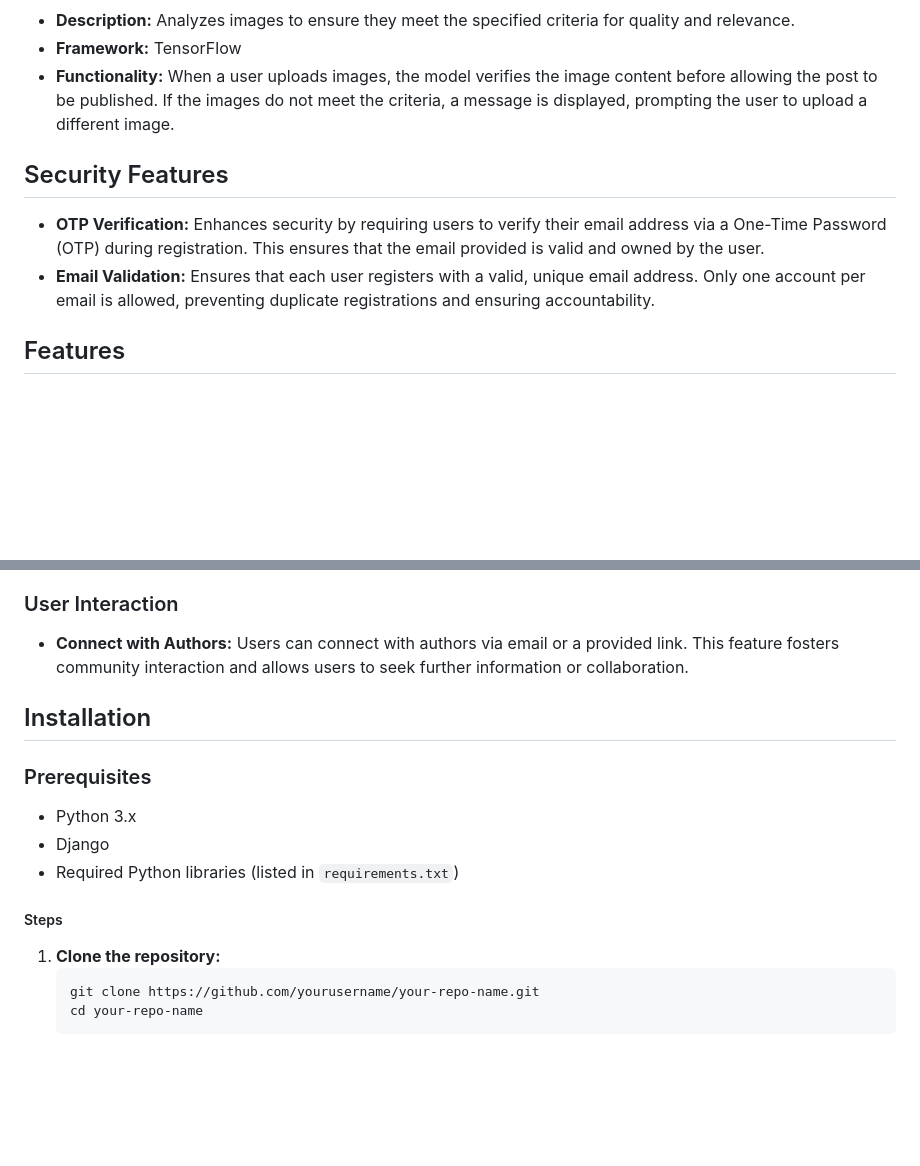
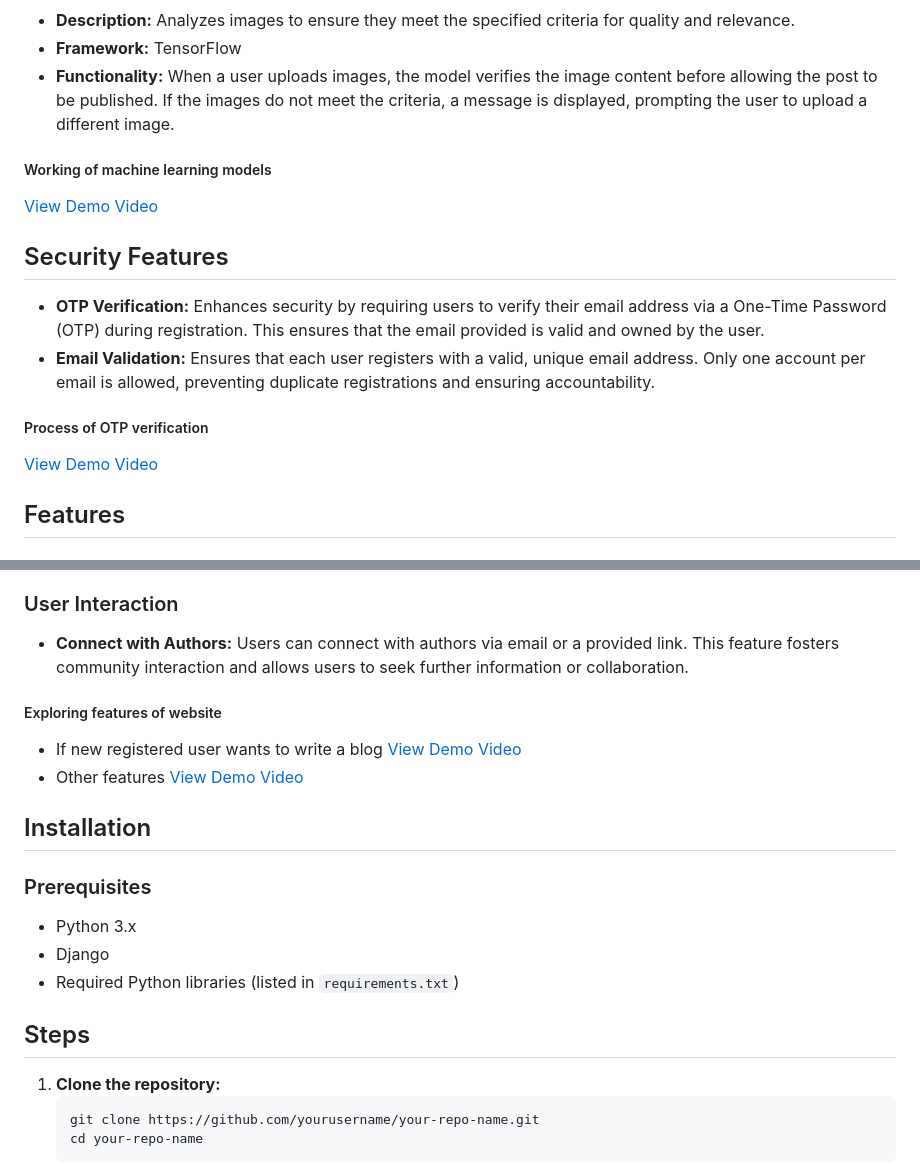
Before and after one commit to thanzia31/Blog-Site, a Markdown page: README.md, 2 parts joined by grey strips. Drawn GitHub-style; blank space fills up the shorter version.

````diff
--- a/README.md
+++ b/README.md
@@ -20,9 +20,17 @@ The platform is mainly used to connect people and share their experiences to hel
 - **Framework:** TensorFlow
 - **Functionality:** When a user uploads images, the model verifies the image content before allowing the post to be published. If the images do not meet the criteria, a message is displayed, prompting the user to upload a different image.
 
+##### Working of machine learning models
+[View Demo Video](https://example.com)
+
+
 ## Security Features
 - **OTP Verification:** Enhances security by requiring users to verify their email address via a One-Time Password (OTP) during registration. This ensures that the email provided is valid and owned by the user.
 - **Email Validation:** Ensures that each user registers with a valid, unique email address. Only one account per email is allowed, preventing duplicate registrations and ensuring accountability.
+
+##### Process of OTP verification
+[View Demo Video](https://example.com)
+
 
 ## Features
 
@@ -47,6 +55,14 @@ The platform is mainly used to connect people and share their experiences to hel
 ### User Interaction
 - **Connect with Authors:** Users can connect with authors via email or a provided link. This feature fosters community interaction and allows users to seek further information or collaboration.
 
+##### Exploring features of website
+- If new registered user wants to write a blog
+   [View Demo Video](https://example.com)
+- Other features
+   [View Demo Video](https://example.com)
+
+
+
 ## Installation
 
 ### Prerequisites
@@ -54,7 +70,7 @@ The platform is mainly used to connect people and share their experiences to hel
 - Django
 - Required Python libraries (listed in `requirements.txt`)
 
-##### Steps
+## Steps
 1. **Clone the repository:**
    ```bash
    git clone https://github.com/yourusername/your-repo-name.git
````
